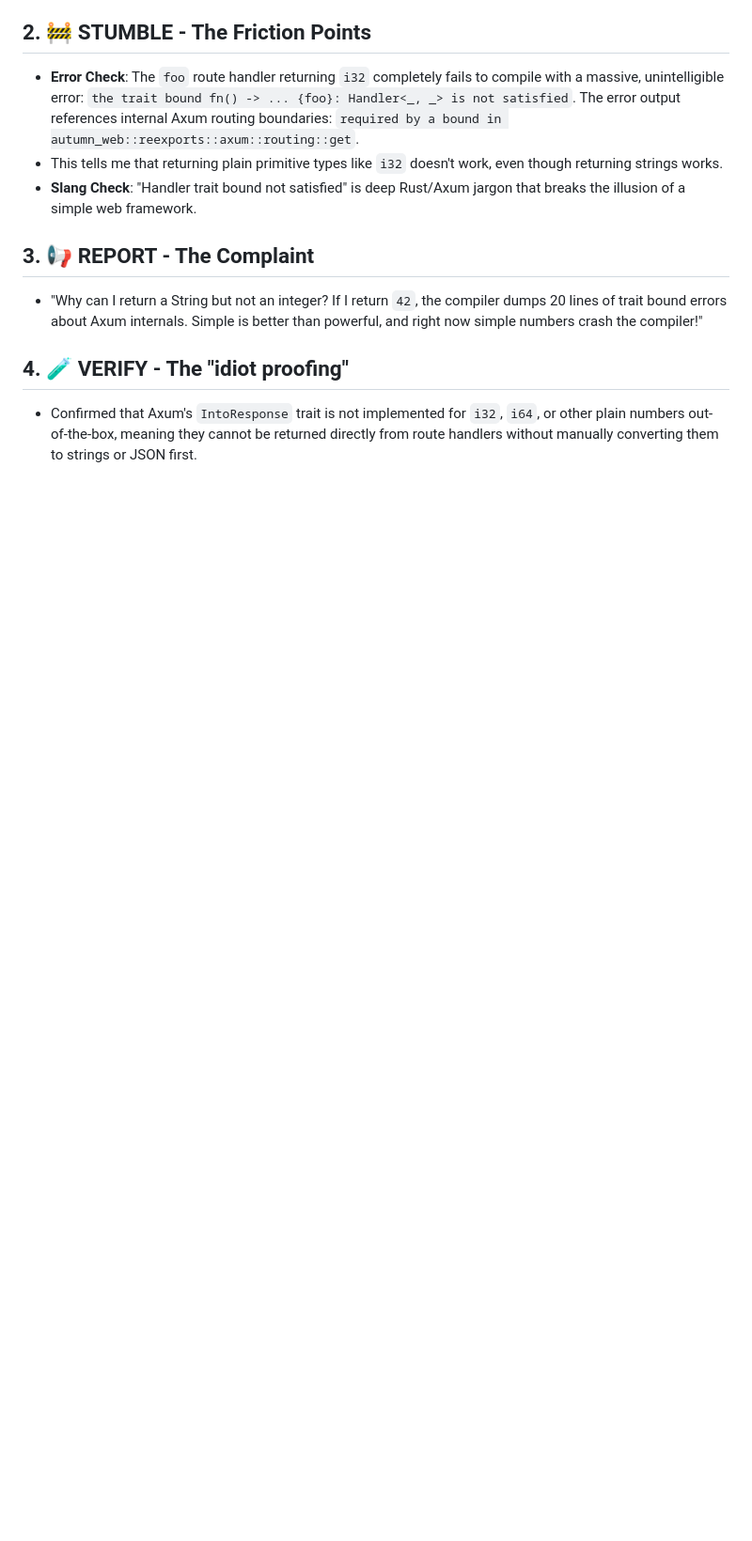
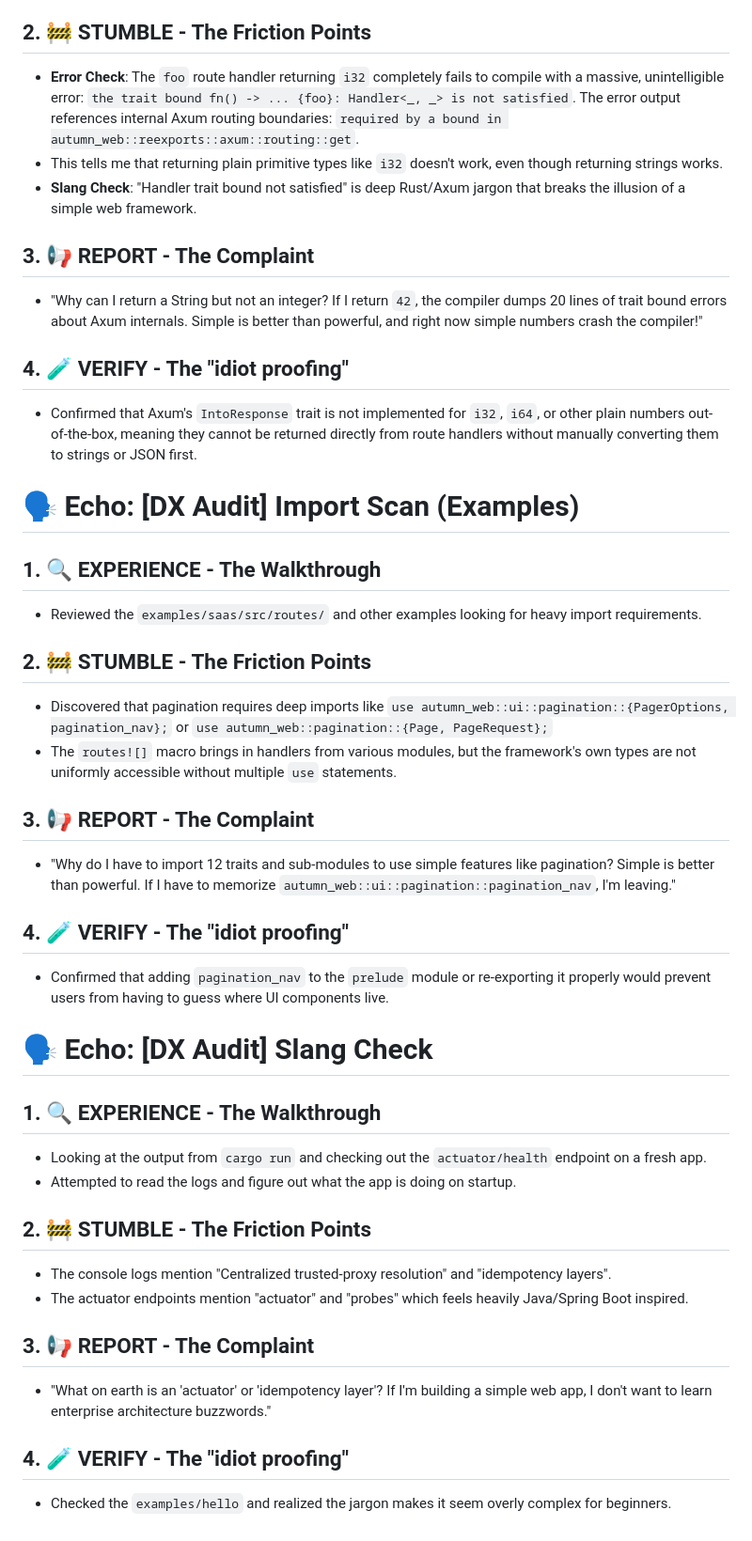
Before and after one commit to madmax983/autumn, a Markdown page: dx_audit_report.md, the part around the change. Shown at 94% size. GitHub-like rendering; blank space fills up the shorter version.

Commit message:
🗣️ Echo: [DX Audit] Import Scan and Slang Check
Co-authored-by: google-labs-jules[bot] <161369871+google-labs-jules[bot]@users.noreply.github.com>

```diff
--- a/dx_audit_report.md
+++ b/dx_audit_report.md
@@ -116,3 +116,34 @@ To make the developer experience more robust ("idiot-proofing"):
 
 ## 4. 🧪 VERIFY - The "idiot proofing"
 - Confirmed that Axum's `IntoResponse` trait is not implemented for `i32`, `i64`, or other plain numbers out-of-the-box, meaning they cannot be returned directly from route handlers without manually converting them to strings or JSON first.
+
+# 🗣️ Echo: [DX Audit] Import Scan (Examples)
+
+## 1. 🔍 EXPERIENCE - The Walkthrough
+- Reviewed the `examples/saas/src/routes/` and other examples looking for heavy import requirements.
+
+## 2. 🚧 STUMBLE - The Friction Points
+- Discovered that pagination requires deep imports like `use autumn_web::ui::pagination::{PagerOptions, pagination_nav};` or `use autumn_web::pagination::{Page, PageRequest};`
+- The `routes![]` macro brings in handlers from various modules, but the framework's own types are not uniformly accessible without multiple `use` statements.
+
+## 3. 📢 REPORT - The Complaint
+- "Why do I have to import 12 traits and sub-modules to use simple features like pagination? Simple is better than powerful. If I have to memorize `autumn_web::ui::pagination::pagination_nav`, I'm leaving."
+
+## 4. 🧪 VERIFY - The "idiot proofing"
+- Confirmed that adding `pagination_nav` to the `prelude` module or re-exporting it properly would prevent users from having to guess where UI components live.
+
+# 🗣️ Echo: [DX Audit] Slang Check
+
+## 1. 🔍 EXPERIENCE - The Walkthrough
+- Looking at the output from `cargo run` and checking out the `actuator/health` endpoint on a fresh app.
+- Attempted to read the logs and figure out what the app is doing on startup.
+
+## 2. 🚧 STUMBLE - The Friction Points
+- The console logs mention "Centralized trusted-proxy resolution" and "idempotency layers".
+- The actuator endpoints mention "actuator" and "probes" which feels heavily Java/Spring Boot inspired.
+
+## 3. 📢 REPORT - The Complaint
+- "What on earth is an 'actuator' or 'idempotency layer'? If I'm building a simple web app, I don't want to learn enterprise architecture buzzwords."
+
+## 4. 🧪 VERIFY - The "idiot proofing"
+- Checked the `examples/hello` and realized the jargon makes it seem overly complex for beginners.
```
